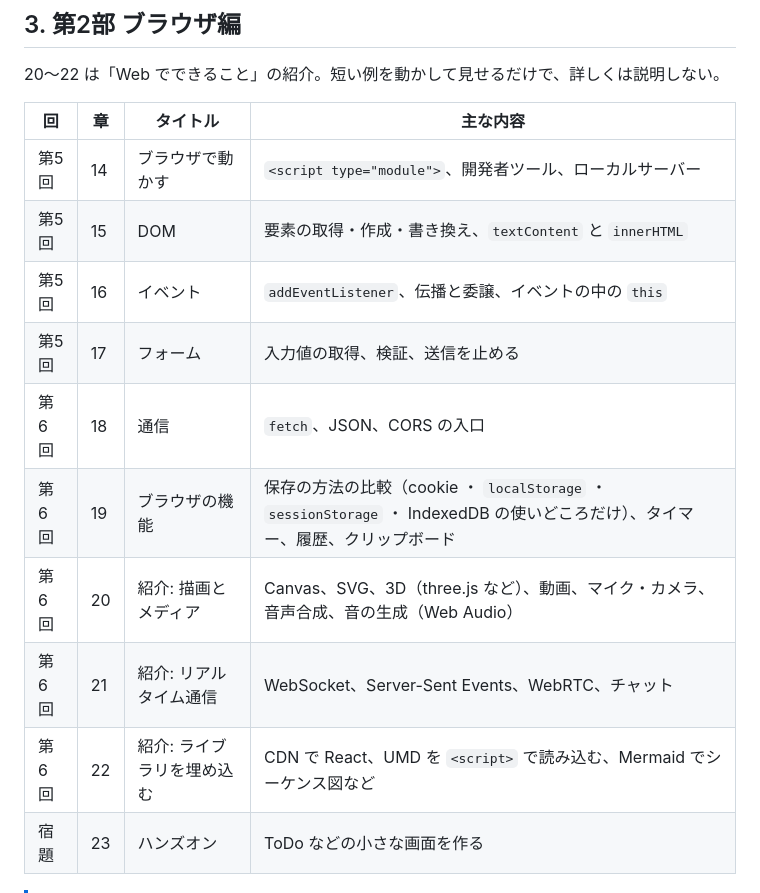
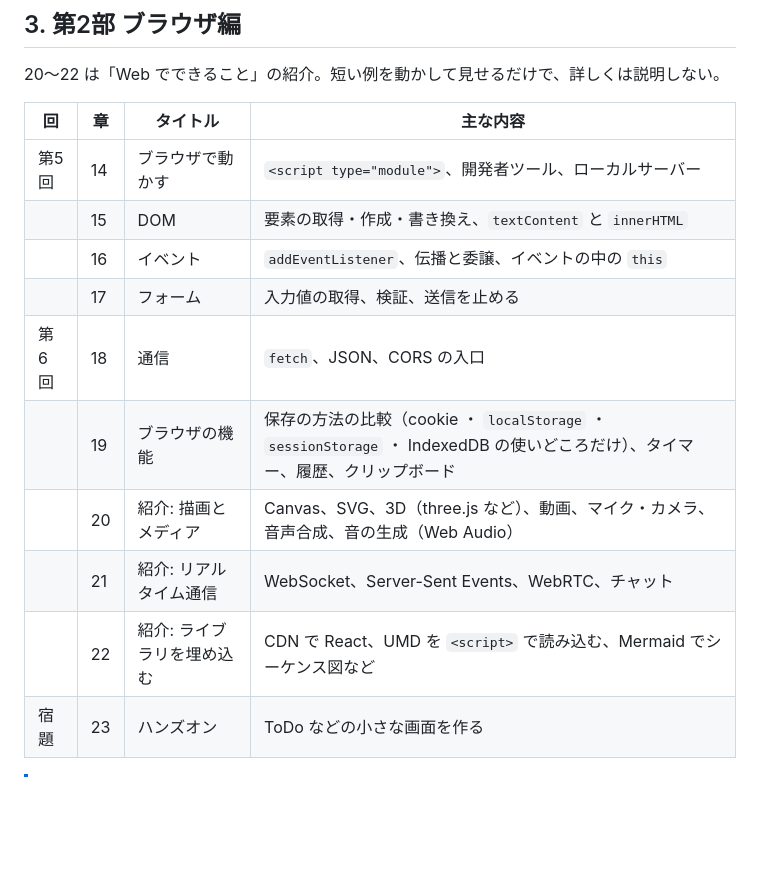
Before and after one commit to LightSpeedC/20261009-javascript-learn, a Markdown page: notes/10_plan/p261009-01-JavaScript入門.md, the part around one of its changes. Drawn GitHub-style; blank space fills up the shorter version.

```diff
--- a/notes/10_plan/p261009-01-JavaScript入門.md
+++ b/notes/10_plan/p261009-01-JavaScript入門.md
@@ -60,14 +60,14 @@
 | 回 | 章 | タイトル | 主な内容 |
 |---|---|---|---|
 | 第5回 | 14 | ブラウザで動かす | `<script type="module">`、開発者ツール、ローカルサーバー |
-| 第5回 | 15 | DOM | 要素の取得・作成・書き換え、`textContent` と `innerHTML` |
-| 第5回 | 16 | イベント | `addEventListener`、伝播と委譲、イベントの中の `this` |
-| 第5回 | 17 | フォーム | 入力値の取得、検証、送信を止める |
+|  | 15 | DOM | 要素の取得・作成・書き換え、`textContent` と `innerHTML` |
+|  | 16 | イベント | `addEventListener`、伝播と委譲、イベントの中の `this` |
+|  | 17 | フォーム | 入力値の取得、検証、送信を止める |
 | 第6回 | 18 | 通信 | `fetch`、JSON、CORS の入口 |
-| 第6回 | 19 | ブラウザの機能 | 保存の方法の比較（cookie ・ `localStorage` ・ `sessionStorage` ・ IndexedDB の使いどころだけ）、タイマー、履歴、クリップボード |
-| 第6回 | 20 | 紹介: 描画とメディア | Canvas、SVG、3D（three.js など）、動画、マイク・カメラ、音声合成、音の生成（Web Audio） |
-| 第6回 | 21 | 紹介: リアルタイム通信 | WebSocket、Server-Sent Events、WebRTC、チャット |
-| 第6回 | 22 | 紹介: ライブラリを埋め込む | CDN で React、UMD を `<script>` で読み込む、Mermaid でシーケンス図など |
+|  | 19 | ブラウザの機能 | 保存の方法の比較（cookie ・ `localStorage` ・ `sessionStorage` ・ IndexedDB の使いどころだけ）、タイマー、履歴、クリップボード |
+|  | 20 | 紹介: 描画とメディア | Canvas、SVG、3D（three.js など）、動画、マイク・カメラ、音声合成、音の生成（Web Audio） |
+|  | 21 | 紹介: リアルタイム通信 | WebSocket、Server-Sent Events、WebRTC、チャット |
+|  | 22 | 紹介: ライブラリを埋め込む | CDN で React、UMD を `<script>` で読み込む、Mermaid でシーケンス図など |
 | 宿題 | 23 | ハンズオン | ToDo などの小さな画面を作る |
 
 > [!NOTE]
```
Also changed, not shown: other parts of notes/10_plan/p261009-01-JavaScript入門.md (+8 -8 lines).
